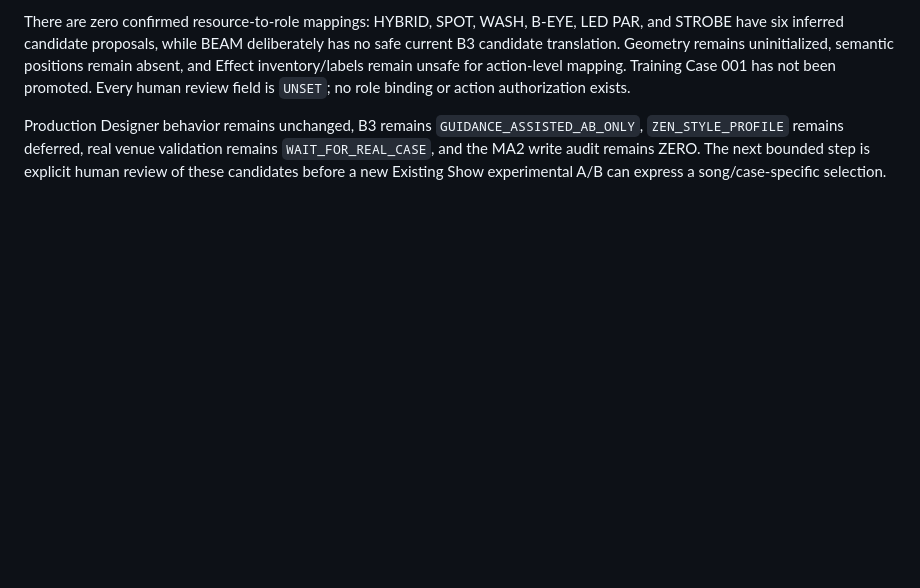
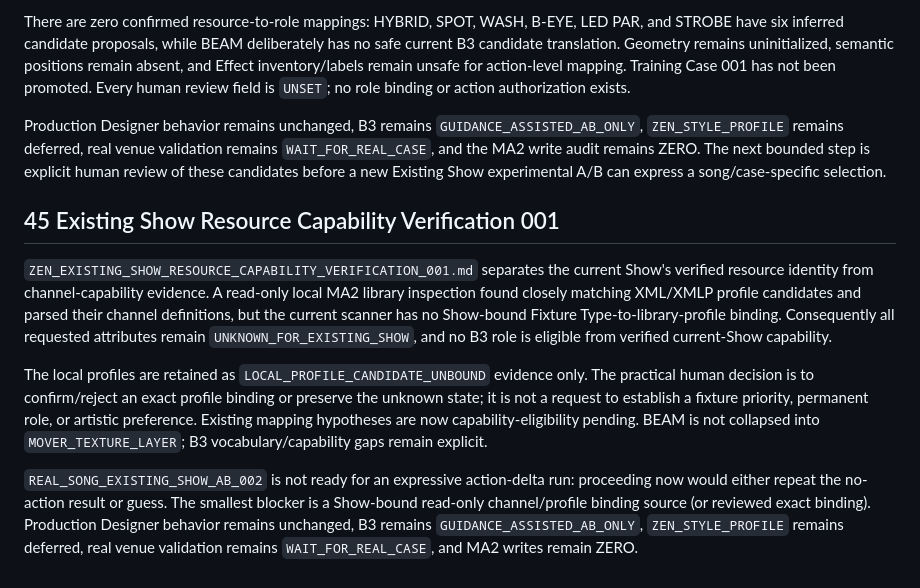
Before and after one commit to zen0904/ZEN-MA2-Agent, a Markdown page: ZEN_MA2_AGENT_STATUS_REPORT.md, the part around the change. Drawn GitHub-style; blank space fills up the shorter version.

Commit message:
Document existing show capability verification

```diff
--- a/ZEN_MA2_AGENT_STATUS_REPORT.md
+++ b/ZEN_MA2_AGENT_STATUS_REPORT.md
@@ -1014,3 +1014,27 @@ Production Designer behavior remains unchanged, B3 remains
 validation remains `WAIT_FOR_REAL_CASE`, and the MA2 write audit remains ZERO.
 The next bounded step is explicit human review of these candidates before a
 new Existing Show experimental A/B can express a song/case-specific selection.
+
+## 45 Existing Show Resource Capability Verification 001
+
+`ZEN_EXISTING_SHOW_RESOURCE_CAPABILITY_VERIFICATION_001.md` separates the
+current Show's verified resource identity from channel-capability evidence. A
+read-only local MA2 library inspection found closely matching XML/XMLP profile
+candidates and parsed their channel definitions, but the current scanner has
+no Show-bound Fixture Type-to-library-profile binding. Consequently all
+requested attributes remain `UNKNOWN_FOR_EXISTING_SHOW`, and no B3 role is
+eligible from verified current-Show capability.
+
+The local profiles are retained as `LOCAL_PROFILE_CANDIDATE_UNBOUND` evidence
+only. The practical human decision is to confirm/reject an exact profile
+binding or preserve the unknown state; it is not a request to establish a
+fixture priority, permanent role, or artistic preference. Existing mapping
+hypotheses are now capability-eligibility pending. BEAM is not collapsed into
+`MOVER_TEXTURE_LAYER`; B3 vocabulary/capability gaps remain explicit.
+
+`REAL_SONG_EXISTING_SHOW_AB_002` is not ready for an expressive action-delta
+run: proceeding now would either repeat the no-action result or guess. The
+smallest blocker is a Show-bound read-only channel/profile binding source (or
+reviewed exact binding). Production Designer behavior remains unchanged, B3
+remains `GUIDANCE_ASSISTED_AB_ONLY`, `ZEN_STYLE_PROFILE` remains deferred,
+real venue validation remains `WAIT_FOR_REAL_CASE`, and MA2 writes remain ZERO.
```
Also changed, not shown: ZEN_EXISTING_SHOW_RESOURCE_CAPABILITY_VERIFICATION_001.md (added, +164 -0 lines), ZEN_EXISTING_SHOW_RESOURCE_MAPPING_REVIEW_001.md (+26 -17 lines).
